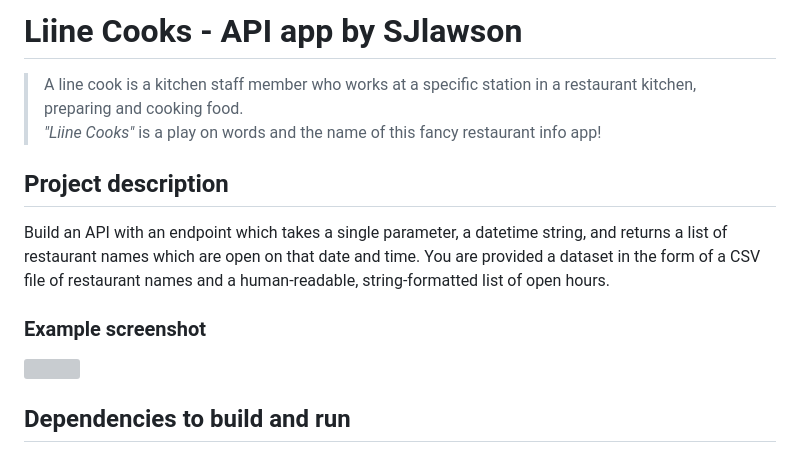
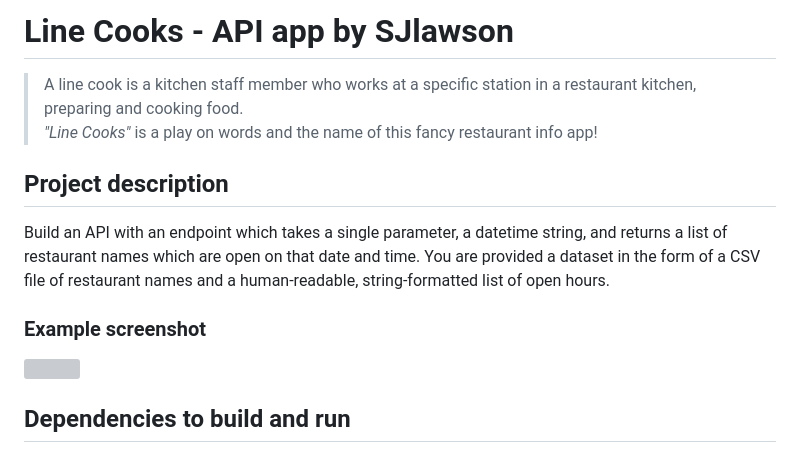
Before and after one commit to sjlawson/liine-take-home, a Markdown page: README.md, the part around the change printed below. Rendered like a GitHub page; grey boxes are pictures that could not be loaded.

```diff
--- a/README.md
+++ b/README.md
@@ -1,7 +1,7 @@
-# Liine Cooks - API app by SJlawson
+# Line Cooks - API app by SJlawson
 
 > A line cook is a kitchen staff member who works at a specific station in a restaurant kitchen, preparing and cooking food.
-*"Liine Cooks"* is a play on words and the name of this fancy restaurant info app!
+*"Line Cooks"* is a play on words and the name of this fancy restaurant info app!
 
 ## Project description
 Build an API with an endpoint which takes a single parameter, a datetime string, and returns a list of restaurant names which are open on that date and time. You are provided a dataset in the form of a CSV file of restaurant names and a human-readable, string-formatted list of open hours.
```
Also changed, not shown: other parts of README.md (+1 -1 lines).
